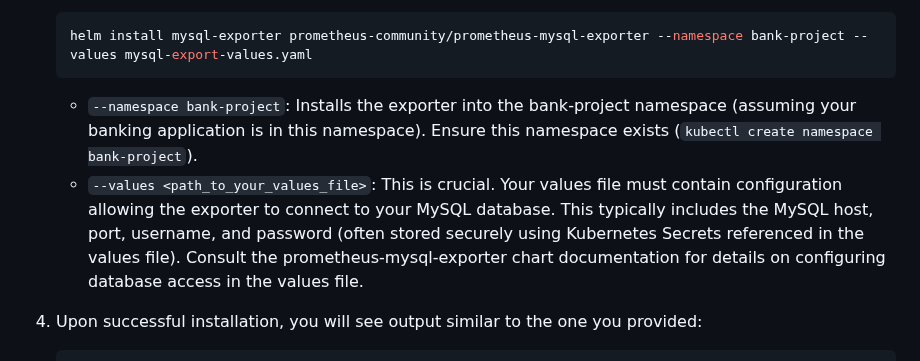
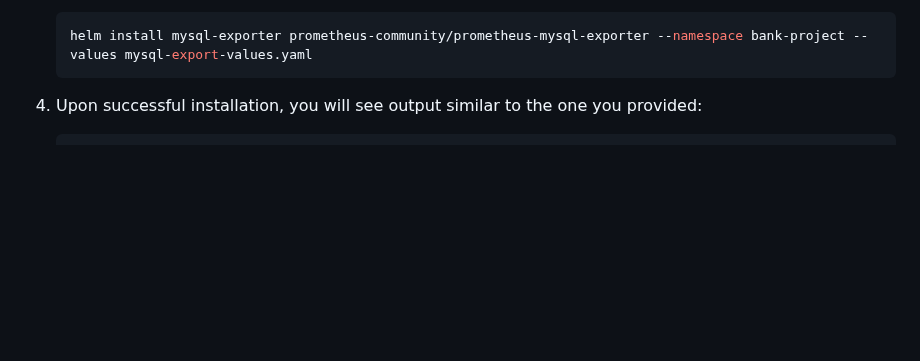
Before and after one commit to Vonrisen/mtd-cluster, a Markdown page: monitoring+falco_installation_guide.md, the part around the change. Drawn GitHub-style; blank space fills up the shorter version.

````diff
--- a/monitoring+falco_installation_guide.md
+++ b/monitoring+falco_installation_guide.md
@@ -119,8 +119,6 @@ Install the Prometheus MySQL Exporter using Helm to collect metrics from your My
    ```bash
    helm install mysql-exporter prometheus-community/prometheus-mysql-exporter --namespace bank-project --values mysql-export-values.yaml
    ```
-   * `--namespace bank-project`: Installs the exporter into the bank-project namespace (assuming your banking application is in this namespace). Ensure this namespace exists (`kubectl create namespace bank-project`).
-   * `--values <path_to_your_values_file>`: This is crucial. Your values file must contain configuration allowing the exporter to connect to your MySQL database. This typically includes the MySQL host, port, username, and password (often stored securely using Kubernetes Secrets referenced in the values file). Consult the prometheus-mysql-exporter chart documentation for details on configuring database access in the values file.
 
 4. Upon successful installation, you will see output similar to the one you provided:
    ```
````
